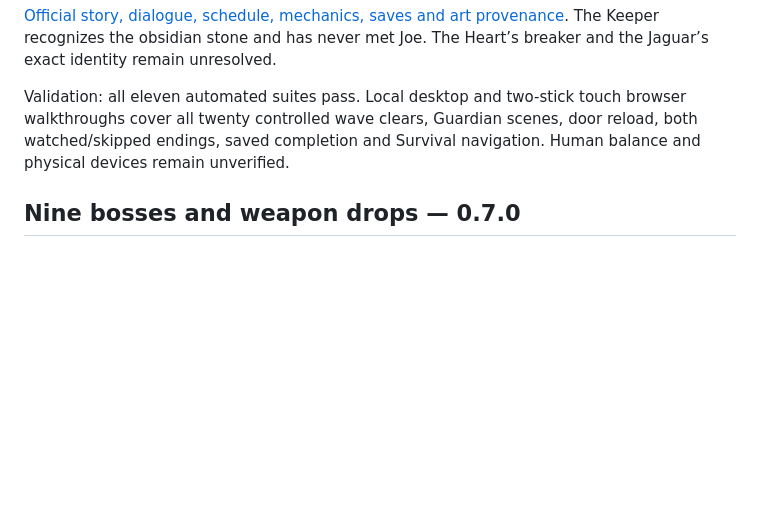
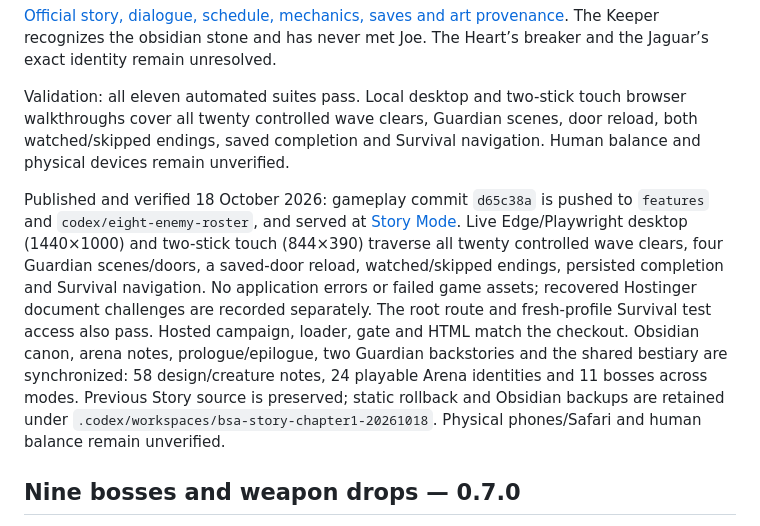
Before and after one commit to authenticallybelize/Belize-Spirit-Arena, a Markdown page: README.md, the part around the change. Drawn GitHub-style; blank space fills up the shorter version.

Commit message:
Record live Chapter I verification and unified Obsidian canon

```diff
--- a/README.md
+++ b/README.md
@@ -9,6 +9,8 @@ Chapter I now runs from the existing prologue through twenty waves, four connect
 [Official story, dialogue, schedule, mechanics, saves and art provenance](STORY-CHAPTER-I.md). The Keeper recognizes the obsidian stone and has never met Joe. The Heart’s breaker and the Jaguar’s exact identity remain unresolved.
 
 Validation: all eleven automated suites pass. Local desktop and two-stick touch browser walkthroughs cover all twenty controlled wave clears, Guardian scenes, door reload, both watched/skipped endings, saved completion and Survival navigation. Human balance and physical devices remain unverified.
+
+Published and verified 18 October 2026: gameplay commit `d65c38a` is pushed to `features` and `codex/eight-enemy-roster`, and served at [Story Mode](https://bsa.authenticallybelize.com/story.html). Live Edge/Playwright desktop (1440×1000) and two-stick touch (844×390) traverse all twenty controlled wave clears, four Guardian scenes/doors, a saved-door reload, watched/skipped endings, persisted completion and Survival navigation. No application errors or failed game assets; recovered Hostinger document challenges are recorded separately. The root route and fresh-profile Survival test access also pass. Hosted campaign, loader, gate and HTML match the checkout. Obsidian canon, arena notes, prologue/epilogue, two Guardian backstories and the shared bestiary are synchronized: 58 design/creature notes, 24 playable Arena identities and 11 bosses across modes. Previous Story source is preserved; static rollback and Obsidian backups are retained under `.codex/workspaces/bsa-story-chapter1-20261018`. Physical phones/Safari and human balance remain unverified.
 
 ## Nine bosses and weapon drops — 0.7.0
 
```
Also changed, not shown: STORY-CHAPTER-I.md (+4 -0 lines).
